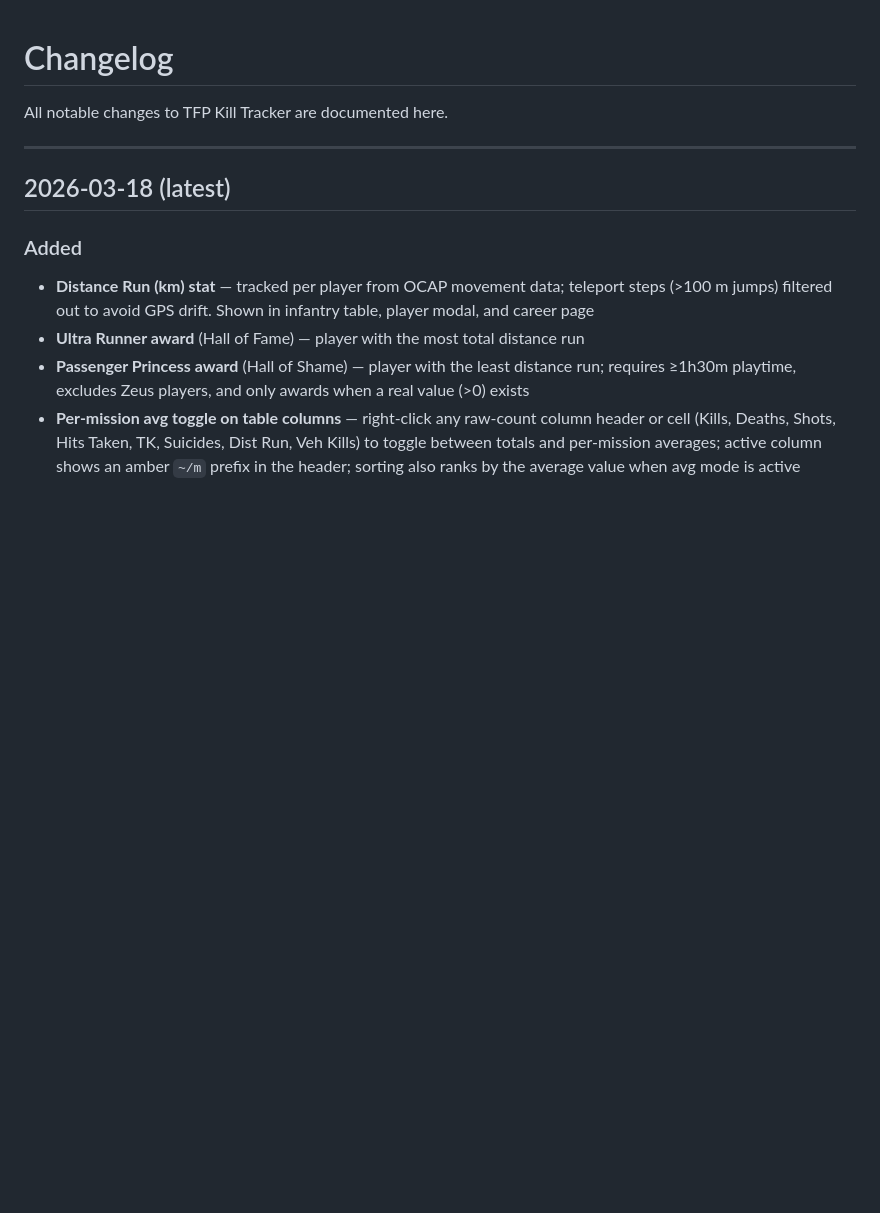
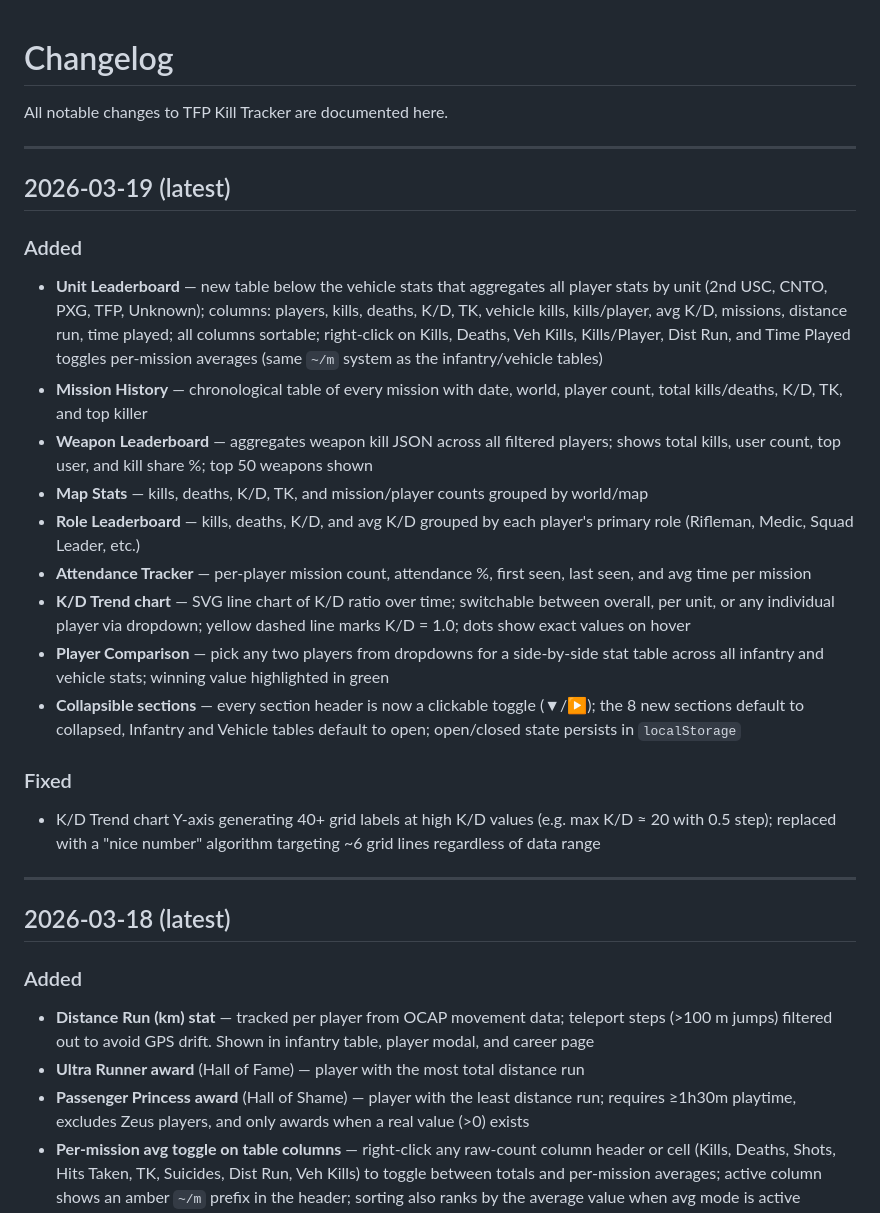
Before and after one commit to loltorres9/TFP_KillTracker, a Markdown page: dev/CHANGELOG.md, the part around the change. Drawn GitHub-style; blank space fills up the shorter version.

Commit message:
Deploying to gh-pages from @ loltorres9/TFP_KillTracker@5b39469996599e577991935e7e566fca7826596e 🚀

```diff
--- a/dev/CHANGELOG.md
+++ b/dev/CHANGELOG.md
@@ -1,6 +1,24 @@
 # Changelog
 
 All notable changes to TFP Kill Tracker are documented here.
+
+---
+
+## 2026-03-19 (latest)
+
+### Added
+- **Unit Leaderboard** — new table below the vehicle stats that aggregates all player stats by unit (2nd USC, CNTO, PXG, TFP, Unknown); columns: players, kills, deaths, K/D, TK, vehicle kills, kills/player, avg K/D, missions, distance run, time played; all columns sortable; right-click on Kills, Deaths, Veh Kills, Kills/Player, Dist Run, and Time Played toggles per-mission averages (same `~/m` system as the infantry/vehicle tables)
+- **Mission History** — chronological table of every mission with date, world, player count, total kills/deaths, K/D, TK, and top killer
+- **Weapon Leaderboard** — aggregates weapon kill JSON across all filtered players; shows total kills, user count, top user, and kill share %; top 50 weapons shown
+- **Map Stats** — kills, deaths, K/D, TK, and mission/player counts grouped by world/map
+- **Role Leaderboard** — kills, deaths, K/D, and avg K/D grouped by each player's primary role (Rifleman, Medic, Squad Leader, etc.)
+- **Attendance Tracker** — per-player mission count, attendance %, first seen, last seen, and avg time per mission
+- **K/D Trend chart** — SVG line chart of K/D ratio over time; switchable between overall, per unit, or any individual player via dropdown; yellow dashed line marks K/D = 1.0; dots show exact values on hover
+- **Player Comparison** — pick any two players from dropdowns for a side-by-side stat table across all infantry and vehicle stats; winning value highlighted in green
+- **Collapsible sections** — every section header is now a clickable toggle (▼/▶); the 8 new sections default to collapsed, Infantry and Vehicle tables default to open; open/closed state persists in `localStorage`
+
+### Fixed
+- K/D Trend chart Y-axis generating 40+ grid labels at high K/D values (e.g. max K/D ≈ 20 with 0.5 step); replaced with a "nice number" algorithm targeting ~6 grid lines regardless of data range
 
 ---
 
```
